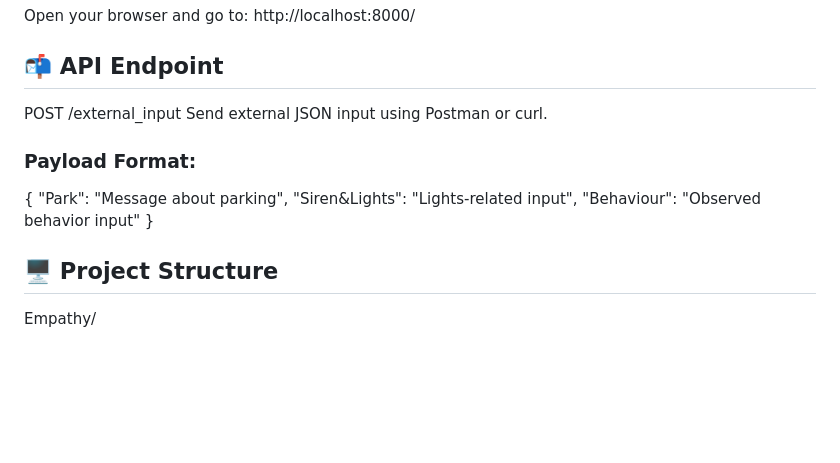
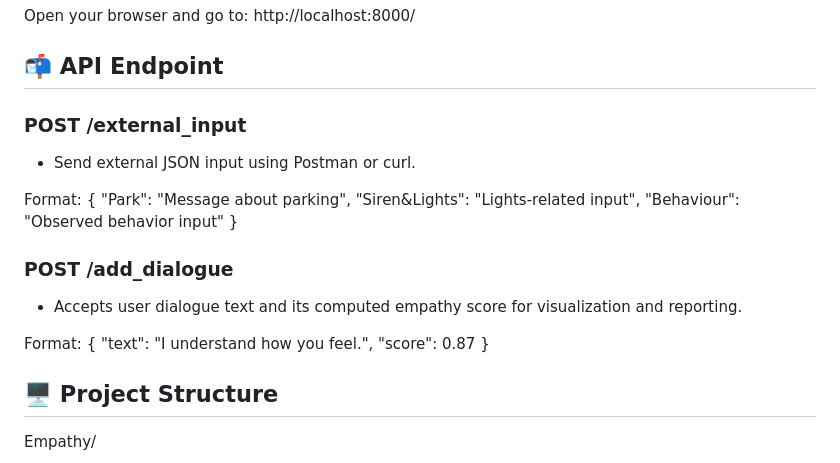
Before and after one commit to JacksonSong27/empathy, a Markdown page: README.md, the part around the change. Rendered like a GitHub page; blank space fills up the shorter version.

```diff
--- a/README.md
+++ b/README.md
@@ -36,14 +36,23 @@ http://localhost:8000/
 
 ## 📬 API Endpoint
 
-POST /external_input
-Send external JSON input using Postman or curl.
+### POST /external_input
+- Send external JSON input using Postman or curl.
 
-### Payload Format:
+Format:
 {
   "Park": "Message about parking",
   "Siren&Lights": "Lights-related input",
   "Behaviour": "Observed behavior input"
+}
+
+### POST /add_dialogue
+- Accepts user dialogue text and its computed empathy score for visualization and reporting.
+
+Format:
+{
+  "text": "I understand how you feel.",
+  "score": 0.87
 }
 
 ## 🖥 Project Structure
```
